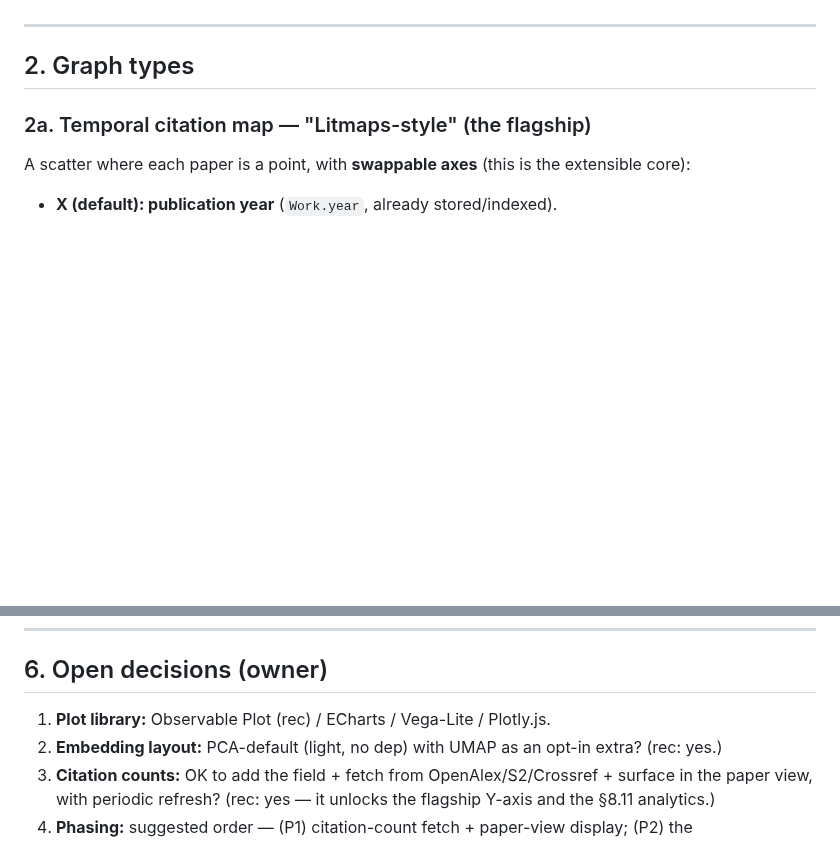
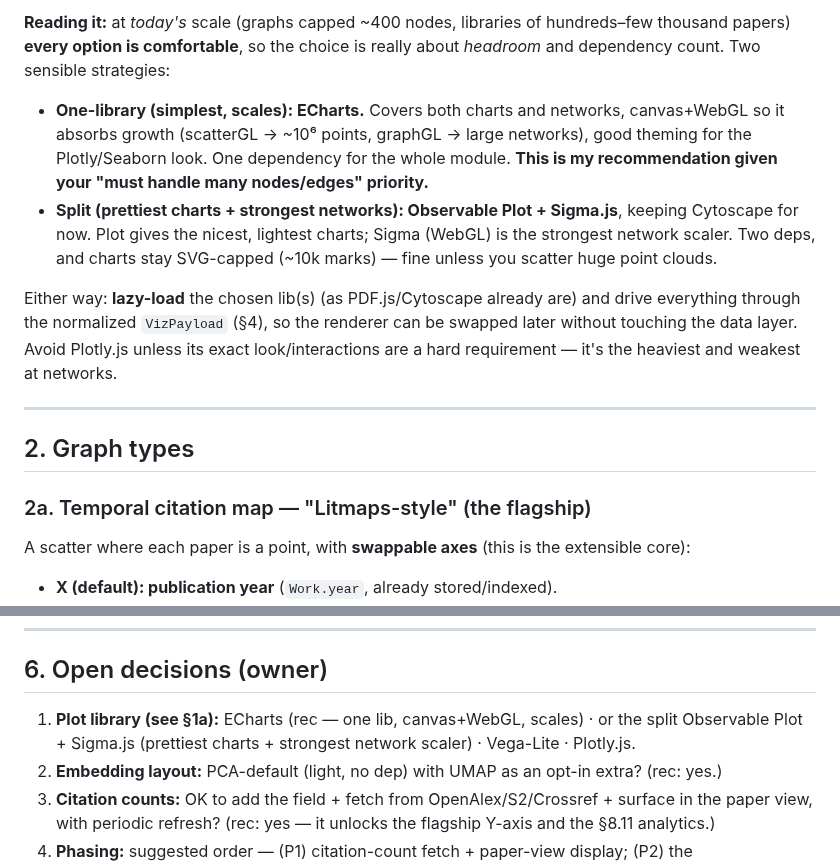
Before and after one commit to radoskov/paracord, a Markdown page: docs/VISUALIZATION_DESIGN.md, 2 parts joined by grey strips. Drawn GitHub-style; blank space fills up the shorter version.

Commit message:
docs: add viz library feature/performance comparison (scalability-focused)

```diff
--- a/docs/VISUALIZATION_DESIGN.md
+++ b/docs/VISUALIZATION_DESIGN.md
@@ -35,3 +61,19 @@ clean-and-readable look without bloat:
+**Reading it:** at *today's* scale (graphs capped ~400 nodes, libraries of hundreds–few thousand
+papers) **every option is comfortable**, so the choice is really about *headroom* and dependency
+count. Two sensible strategies:
+
+- **One-library (simplest, scales): ECharts.** Covers both charts and networks, canvas+WebGL so it
+  absorbs growth (scatterGL → ~10⁶ points, graphGL → large networks), good theming for the
+  Plotly/Seaborn look. One dependency for the whole module. **This is my recommendation given your
+  "must handle many nodes/edges" priority.**
+- **Split (prettiest charts + strongest networks): Observable Plot + Sigma.js**, keeping Cytoscape
+  for now. Plot gives the nicest, lightest charts; Sigma (WebGL) is the strongest network scaler.
+  Two deps, and charts stay SVG-capped (~10k marks) — fine unless you scatter huge point clouds.
+
+Either way: **lazy-load** the chosen lib(s) (as PDF.js/Cytoscape already are) and drive everything
+through the normalized `VizPayload` (§4), so the renderer can be swapped later without touching the
+data layer. Avoid Plotly.js unless its exact look/interactions are a hard requirement — it's the
+heaviest and weakest at networks.
 
 ---
 
@@ -116,7 +158,8 @@ A **provider + renderer registry** so a new graph = one provider + one renderer
 ---
 
 ## 6. Open decisions (owner)
-1. **Plot library:** Observable Plot (rec) / ECharts / Vega-Lite / Plotly.js.
+1. **Plot library (see §1a):** ECharts (rec — one lib, canvas+WebGL, scales) · or the split
+   Observable Plot + Sigma.js (prettiest charts + strongest network scaler) · Vega-Lite · Plotly.js.
 2. **Embedding layout:** PCA-default (light, no dep) with UMAP as an opt-in extra? (rec: yes.)
 3. **Citation counts:** OK to add the field + fetch from OpenAlex/S2/Crossref + surface in the paper
    view, with periodic refresh? (rec: yes — it unlocks the flagship Y-axis and the §8.11 analytics.)
```
Also changed, not shown: other parts of docs/VISUALIZATION_DESIGN.md (+27 -1 lines).
